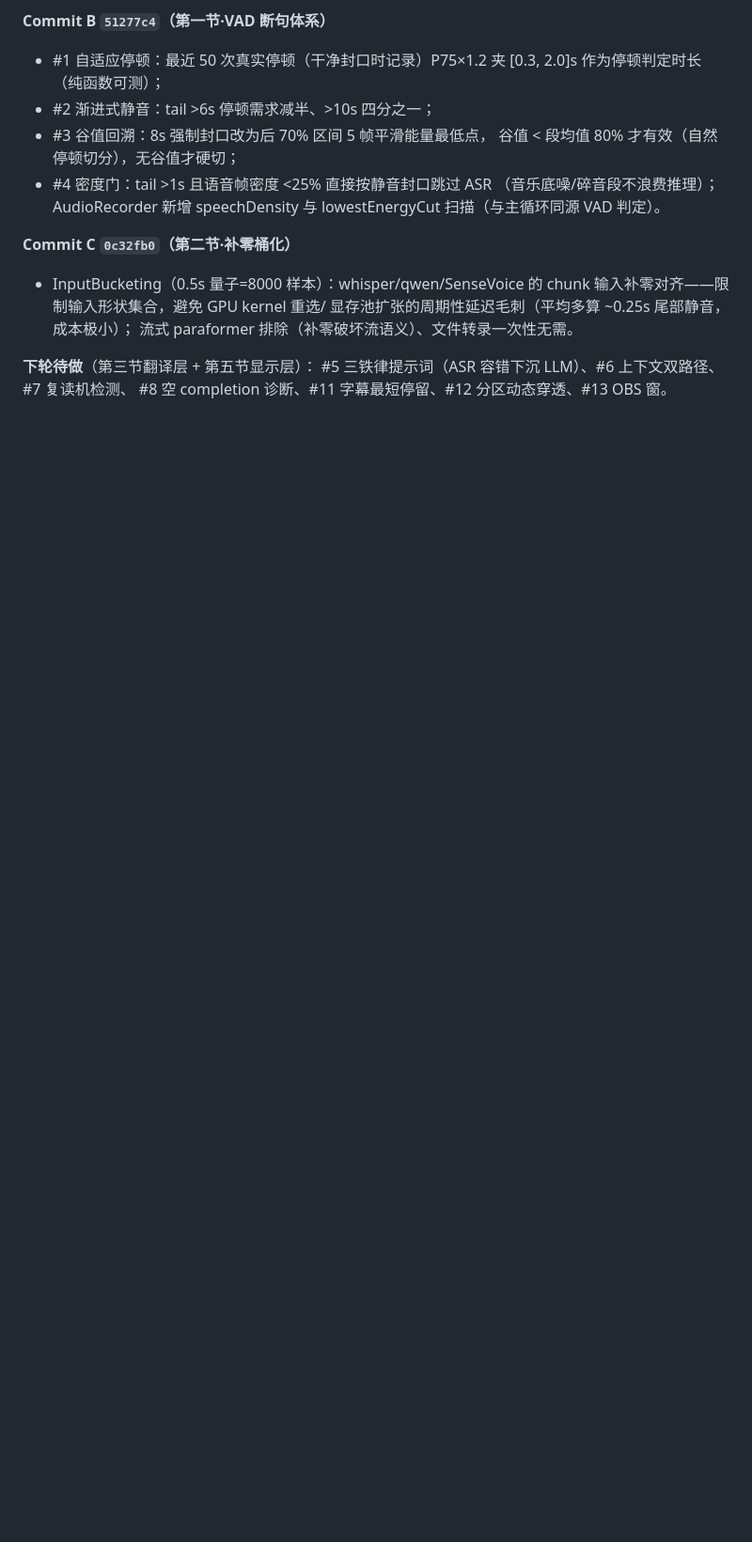
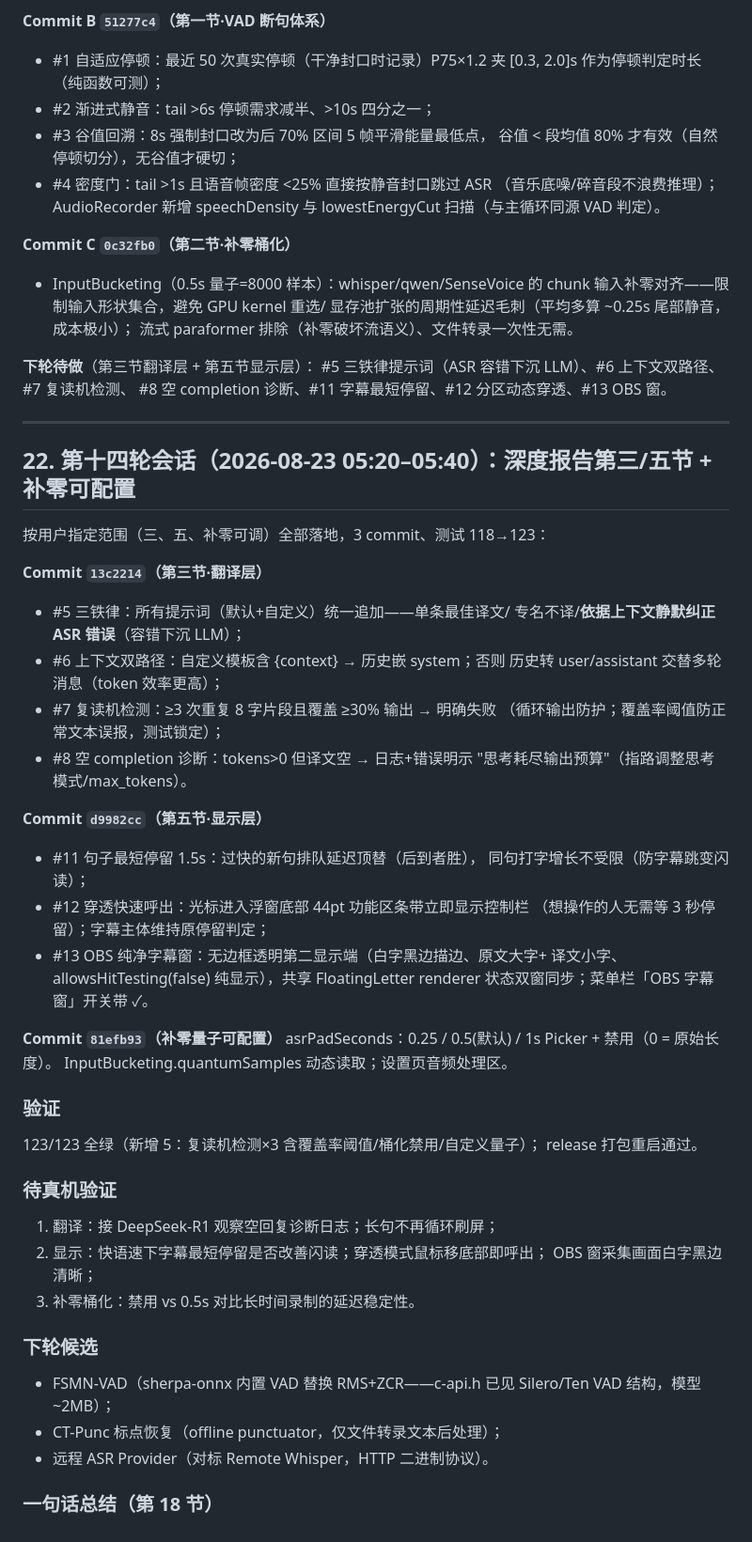
Before and after one commit to celiankk/whisperASR, a Markdown page: HANDOFFtmd/HANDOFF.md, the part around one of its changes. Shown at 94% size. Rendered like a GitHub page; blank space fills up the shorter version.

Commit message:
docs: handoff 22 (translation quality + display polish + pad config)

```diff
--- a/HANDOFFtmd/HANDOFF.md
+++ b/HANDOFFtmd/HANDOFF.md
@@ -1924,3 +1924,53 @@ Text(verbatim:) 路径（commit 已含）。
 **下轮待做**（第三节翻译层 + 第五节显示层）：
 #5 三铁律提示词（ASR 容错下沉 LLM）、#6 上下文双路径、#7 复读机检测、
 #8 空 completion 诊断、#11 字幕最短停留、#12 分区动态穿透、#13 OBS 窗。
+
+---
+
+## 22. 第十四轮会话（2026-08-23 05:20–05:40）：深度报告第三/五节 + 补零可配置
+
+按用户指定范围（三、五、补零可调）全部落地，3 commit、测试 118→123：
+
+**Commit `13c2214`（第三节·翻译层）**
+- #5 三铁律：所有提示词（默认+自定义）统一追加——单条最佳译文/
+  专名不译/**依据上下文静默纠正 ASR 错误**（容错下沉 LLM）；
+- #6 上下文双路径：自定义模板含 {context} → 历史嵌 system；否则
+  历史转 user/assistant 交替多轮消息（token 效率更高）；
+- #7 复读机检测：≥3 次重复 8 字片段且覆盖 ≥30% 输出 → 明确失败
+  （循环输出防护；覆盖率阈值防正常文本误报，测试锁定）；
+- #8 空 completion 诊断：tokens>0 但译文空 → 日志+错误明示
+  "思考耗尽输出预算"（指路调整思考模式/max_tokens）。
+
+**Commit `d9982cc`（第五节·显示层）**
+- #11 句子最短停留 1.5s：过快的新句排队延迟顶替（后到者胜），
+  同句打字增长不受限（防字幕跳变闪读）；
+- #12 穿透快速呼出：光标进入浮窗底部 44pt 功能区条带立即显示控制栏
+  （想操作的人无需等 3 秒停留）；字幕主体维持原停留判定；
+- #13 OBS 纯净字幕窗：无边框透明第二显示端（白字黑边描边、原文大字+
+  译文小字、allowsHitTesting(false) 纯显示），共享 FloatingLetter
+  renderer 状态双窗同步；菜单栏「OBS 字幕窗」开关带 ✓。
+
+**Commit `81efb93`（补零量子可配置）**
+asrPadSeconds：0.25 / 0.5(默认) / 1s Picker + 禁用（0 = 原始长度）。
+InputBucketing.quantumSamples 动态读取；设置页音频处理区。
+
+### 验证
+
+123/123 全绿（新增 5：复读机检测×3 含覆盖率阈值/桶化禁用/自定义量子）；
+release 打包重启通过。
+
+### 待真机验证
+
+1. 翻译：接 DeepSeek-R1 观察空回复诊断日志；长句不再循环刷屏；
+2. 显示：快语速下字幕最短停留是否改善闪读；穿透模式鼠标移底部即呼出；
+   OBS 窗采集画面白字黑边清晰；
+3. 补零桶化：禁用 vs 0.5s 对比长时间录制的延迟稳定性。
+
+### 下轮候选
+
+- FSMN-VAD（sherpa-onnx 内置 VAD 替换 RMS+ZCR——c-api.h 已见
+  Silero/Ten VAD 结构，模型 ~2MB）；
+- CT-Punc 标点恢复（offline punctuator，仅文件转录文本后处理）；
+- 远程 ASR Provider（对标 Remote Whisper，HTTP 二进制协议）。
+
+### 一句话总结（第 18 节）
```
Also changed, not shown: other parts of HANDOFFtmd/HANDOFF.md (+1 -1 lines).
